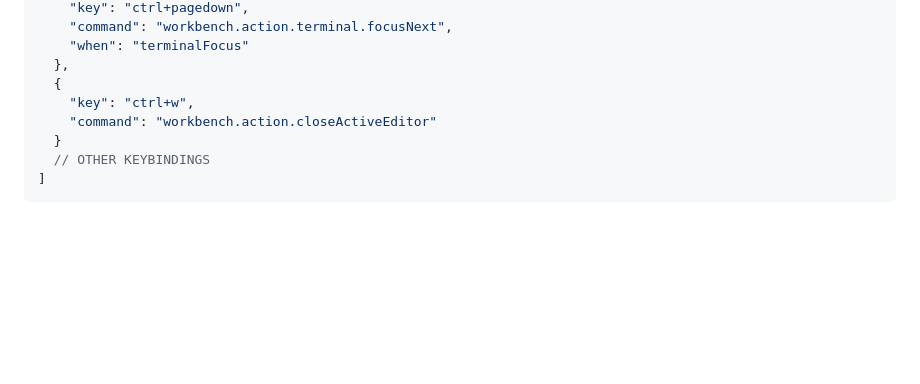
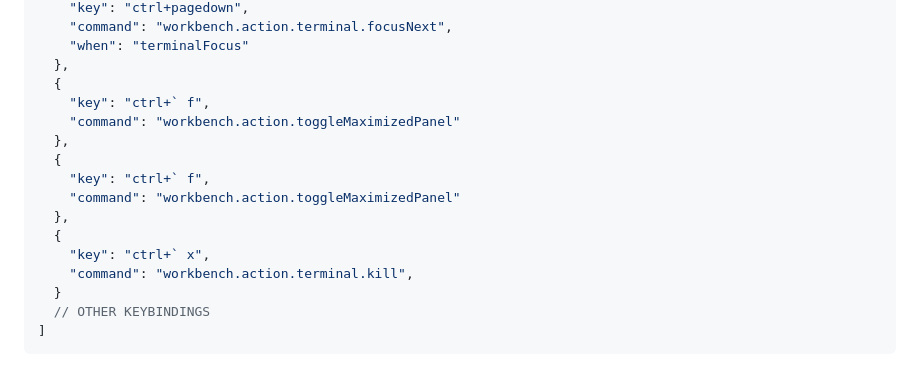
Before and after one commit to shamsch/docs, a Markdown page: md/vscode.md, the part around the change. GitHub-like rendering; blank space fills up the shorter version.

```diff
--- a/md/vscode.md
+++ b/md/vscode.md
@@ -259,8 +259,16 @@ This outlines list of useful shortcuts in VS Code, `settings.json`, and `keybind
     "when": "terminalFocus"
   },
   {
-    "key": "ctrl+w",
-    "command": "workbench.action.closeActiveEditor"
+    "key": "ctrl+` f",
+    "command": "workbench.action.toggleMaximizedPanel"
+  },
+  {
+    "key": "ctrl+` f",
+    "command": "workbench.action.toggleMaximizedPanel"
+  },
+  {
+    "key": "ctrl+` x",
+    "command": "workbench.action.terminal.kill",
   }
   // OTHER KEYBINDINGS
 ]
```
